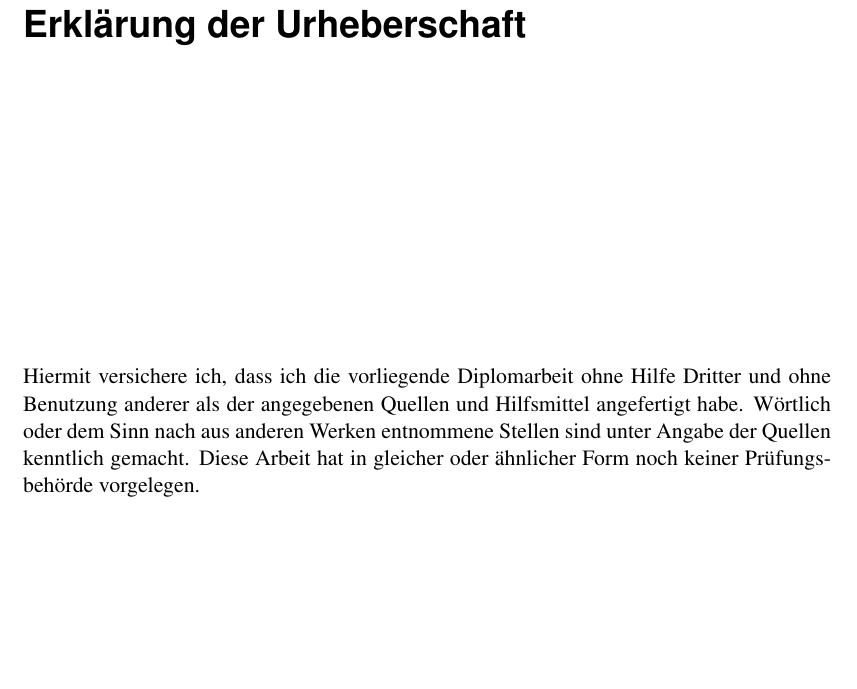
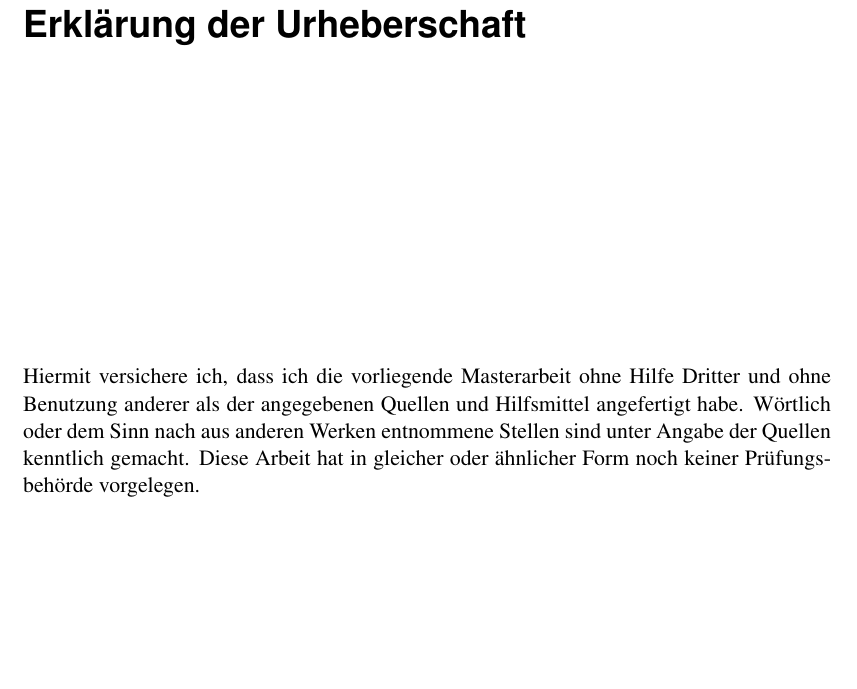
Before and after one commit to Prakti/LaTeX-Thesis-Template, a LaTeX thesis (masterarbeit.tex, which reads erklaerung.tex): part of page 41 of 41, cut so that both start at the same text. Compiled offline with pdfLaTeX.

Commit message:
Bugfix: erklaerung.tex now automagically refers to the correct type of thesis.

```diff
--- a/erklaerung.tex
+++ b/erklaerung.tex
@@ -1,6 +1,6 @@
 \chapter*{Erklärung der Urheberschaft}
 \vfill
-Hiermit versichere ich, dass ich die vorliegende Diplomarbeit ohne Hilfe
+Hiermit versichere ich, dass ich die vorliegende \Type{ }ohne Hilfe
 Dritter und ohne Benutzung anderer als der angegebenen Quellen und Hilfsmittel
 angefertigt habe. Wörtlich oder dem Sinn nach aus anderen Werken entnommene
 Stellen sind unter Angabe der Quellen kenntlich gemacht. Diese Arbeit hat in
```
Also changed, not shown: masterarbeit.pdf.
